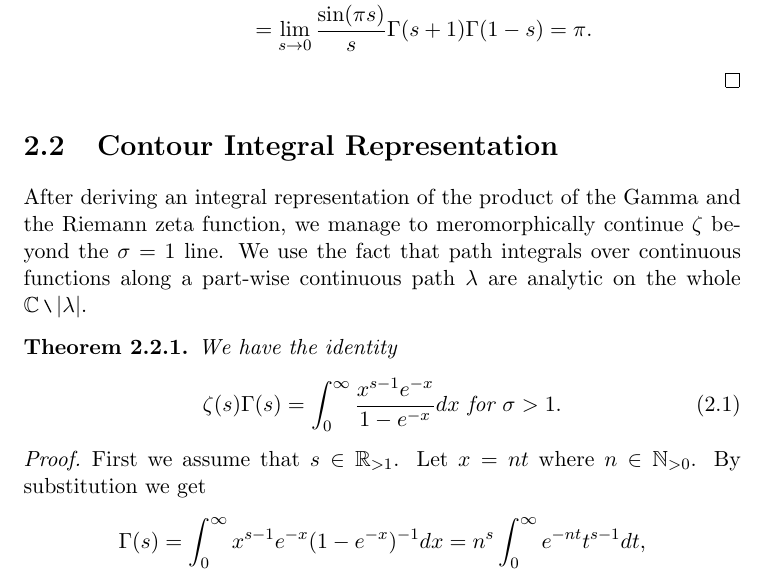
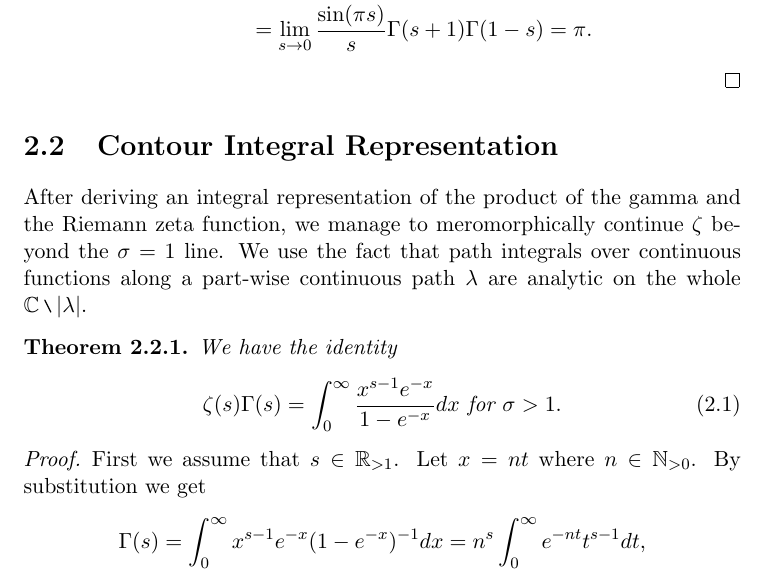
Before and after one commit to fje/Riemann-Zeta-Function-The-Functional-Equation, a LaTeX thesis (Thesis.tex, which reads chapters/MeromorphicContinuation.tex): part of page 16 of 25, cut so that both start at the same text. Compiled offline with pdfLaTeX.

Commit message:
Fixed Typo

```diff
--- a/chapters/MeromorphicContinuation.tex
+++ b/chapters/MeromorphicContinuation.tex
@@ -229,7 +229,7 @@ The gamma function is closely related to the Riemann zeta function and plays an
 
 
 \section{Contour Integral Representation}
-After deriving an integral representation of the product of the Gamma and the Riemann zeta function, we manage to meromorphically continue $\zeta$ beyond the $\sigma = 1$ line. We use the fact that path integrals over continuous functions along a part-wise continuous path $\lambda$ are analytic on the whole $\field{C} \mysetminus \abs{\lambda}$.
+After deriving an integral representation of the product of the gamma and the Riemann zeta function, we manage to meromorphically continue $\zeta$ beyond the $\sigma = 1$ line. We use the fact that path integrals over continuous functions along a part-wise continuous path $\lambda$ are analytic on the whole $\field{C} \mysetminus \abs{\lambda}$.
 
 
 \begin{theorem}
```
Also changed, not shown: Thesis.pdf.
